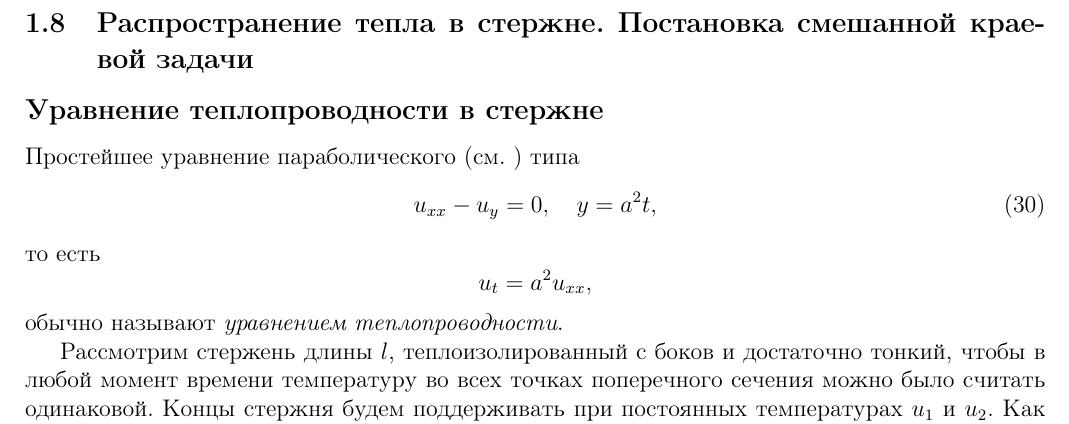
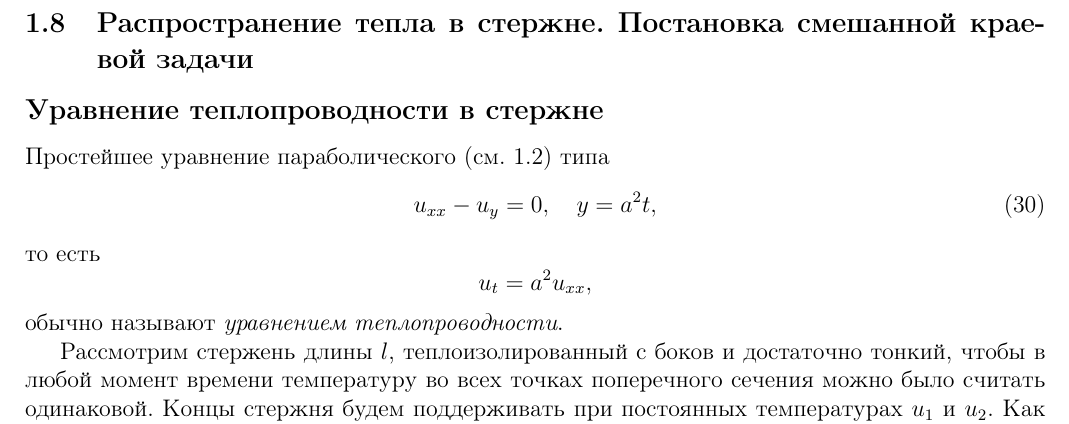
Before and after one commit to congress-bmstu/UMF-Exam, a LaTeX document (document.tex, which reads teor-08.tex): part of page 12 of 40, cut so that both start at the same text. Compiled offline with pdfLaTeX.

Commit message:
small upd

```diff
--- a/document.tex
+++ b/document.tex
@@ -24,14 +24,14 @@
 \usepackage{multirow}
 \usepackage{multicol}
 \usepackage{wrapfig}
-%\usepackage{hyperref}
-%\hypersetup{
-	%	colorlinks,
-	%	citecolor=black,
-	%	filecolor=black,
-	%	linkcolor=black,
-	%	urlcolor=black
-	%}
+\usepackage{hyperref}
+\hypersetup{
+		colorlinks,
+		citecolor=black,
+		filecolor=black,
+		linkcolor=black,
+		urlcolor=black
+	}
 
 \usepackage{geometry}
 \geometry{verbose,a4paper,tmargin=1cm,bmargin=2cm,lmargin=1.5cm,rmargin=1.5cm}
--- a/teor-08.tex
+++ b/teor-08.tex
@@ -1,8 +1,6 @@
 \subsection{Распространение тепла в стержне. Постановка смешанной краевой задачи}
 \subsection*{Уравнение теплопроводности в стержне}
-%TODO: исправить |_{x = x_5 \\ t = t_3}
-%TODO: ref типы уравнений
-Простейшее уравнение параболического (см. ) типа
+Простейшее уравнение параболического (см. \ref{sec:types}) типа
 \begin{equation}
   \label{eq:teplo_eq}
   u_{xx} - u_y = 0, \quad y = a^2t,
```
Also changed, not shown: teor-02.tex (+1 -0 lines).
